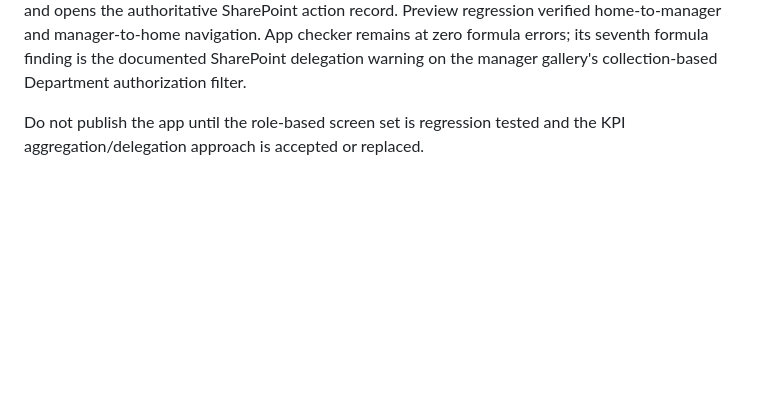
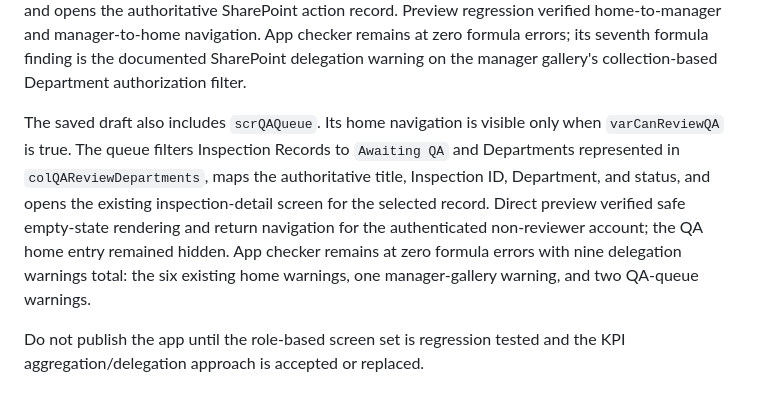
Before and after one commit to WSFUSPMaintenance/qcms-web, a Markdown page: deployment/POWER_APPS_BUILD_PLAN.md, the part around the change. GitHub-like rendering; blank space fills up the shorter version.

Commit message:
Document QA reviewer workspace

```diff
--- a/deployment/POWER_APPS_BUILD_PLAN.md
+++ b/deployment/POWER_APPS_BUILD_PLAN.md
@@ -17,6 +17,8 @@ The first live preview defects were repaired in the saved draft on July 14, 2026
 Six home KPI delegation warnings remain. They are not functional errors, but production scale requires maintained aggregate values or targeted flows rather than client-side `CountRows(Filter(...))` scans. `App.OnStart` now derives Department Manager and QA Reviewer capabilities from the active Department routing list and initializes draft version and Central-time metadata. A governed Administrator role source and additional small-reference caching remain pending.
 
 The saved draft now includes `scrManagerDashboard`. Its home navigation is visible only when `varCanManageDepartments` is true. The workspace filters QCMS Corrective Actions to the authenticated manager's active Department routing, displays title, status, department, and due date, and opens the authoritative SharePoint action record. Preview regression verified home-to-manager and manager-to-home navigation. App checker remains at zero formula errors; its seventh formula finding is the documented SharePoint delegation warning on the manager gallery's collection-based Department authorization filter.
+
+The saved draft also includes `scrQAQueue`. Its home navigation is visible only when `varCanReviewQA` is true. The queue filters Inspection Records to `Awaiting QA` and Departments represented in `colQAReviewDepartments`, maps the authoritative title, Inspection ID, Department, and status, and opens the existing inspection-detail screen for the selected record. Direct preview verified safe empty-state rendering and return navigation for the authenticated non-reviewer account; the QA home entry remained hidden. App checker remains at zero formula errors with nine delegation warnings total: the six existing home warnings, one manager-gallery warning, and two QA-queue warnings.
 
 Do not publish the app until the role-based screen set is regression tested and the KPI aggregation/delegation approach is accepted or replaced.
 
```
